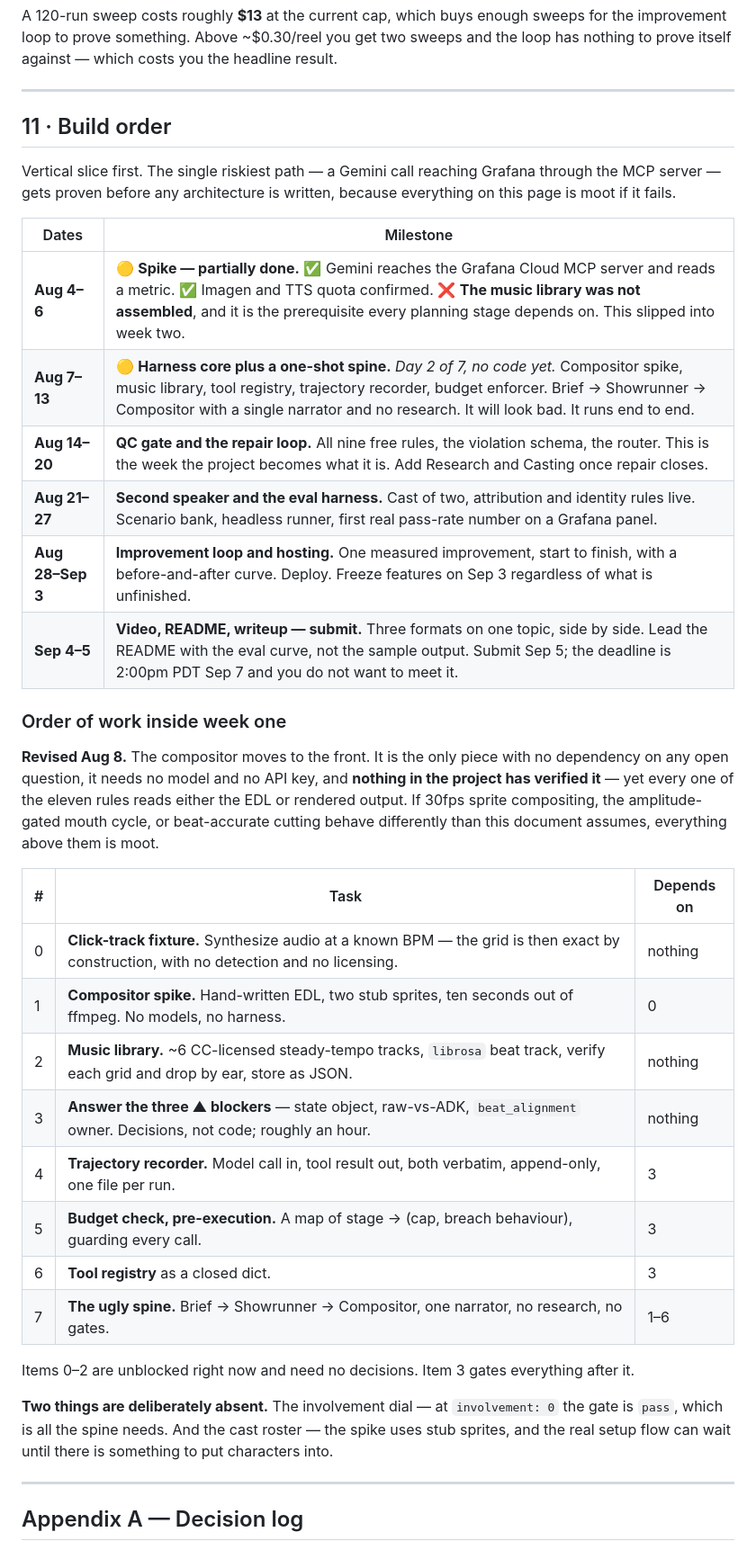
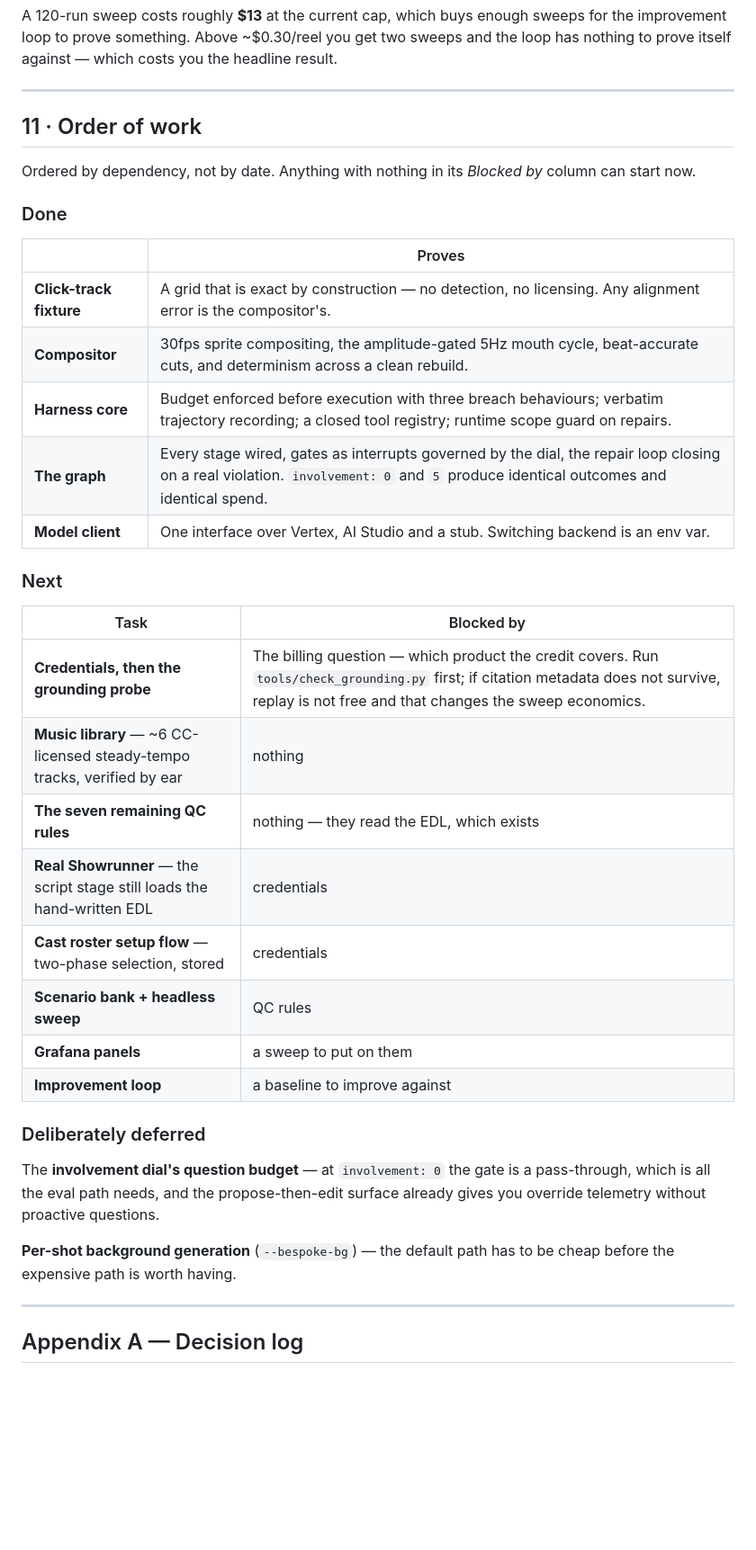
Before and after one commit to ypatodkar/real-agent, a Markdown page: ARCHITECTURE.md, the part around one of its changes. Shown at 90% size. GitHub-like rendering; blank space fills up the shorter version.

```diff
--- a/ARCHITECTURE.md
+++ b/ARCHITECTURE.md
@@ -939,37 +938,38 @@ A 120-run sweep costs roughly **$13** at the current cap, which buys enough swee
 
 ---
 
-## 11 · Build order
+## 11 · Order of work
 
-Vertical slice first. The single riskiest path — a Gemini call reaching Grafana through the MCP server — gets proven before any architecture is written, because everything on this page is moot if it fails.
+Ordered by dependency, not by date. Anything with nothing in its *Blocked by* column can start now.
 
-| Dates | Milestone |
+### Done
+
+| | Proves |
 |---|---|
-| **Aug 4–6** | 🟡 **Spike — partially done.** ✅ Gemini reaches the Grafana Cloud MCP server and reads a metric. ✅ Imagen and TTS quota confirmed. ❌ **The music library was not assembled**, and it is the prerequisite every planning stage depends on. This slipped into week two. |
-| **Aug 7–13** | 🟡 **Harness core plus a one-shot spine.** *Day 2 of 7, no code yet.* Compositor spike, music library, tool registry, trajectory recorder, budget enforcer. Brief → Showrunner → Compositor with a single narrator and no research. It will look bad. It runs end to end. |
-| **Aug 14–20** | **QC gate and the repair loop.** All nine free rules, the violation schema, the router. This is the week the project becomes what it is. Add Research and Casting once repair closes. |
-| **Aug 21–27** | **Second speaker and the eval harness.** Cast of two, attribution and identity rules live. Scenario bank, headless runner, first real pass-rate number on a Grafana panel. |
-| **Aug 28–Sep 3** | **Improvement loop and hosting.** One measured improvement, start to finish, with a before-and-after curve. Deploy. Freeze features on Sep 3 regardless of what is unfinished. |
-| **Sep 4–5** | **Video, README, writeup — submit.** Three formats on one topic, side by side. Lead the README with the eval curve, not the sample output. Submit Sep 5; the deadline is 2:00pm PDT Sep 7 and you do not want to meet it. |
+| **Click-track fixture** | A grid that is exact by construction — no detection, no licensing. Any alignment error is the compositor's. |
+| **Compositor** | 30fps sprite compositing, the amplitude-gated 5Hz mouth cycle, beat-accurate cuts, and determinism across a clean rebuild. |
+| **Harness core** | Budget enforced before execution with three breach behaviours; verbatim trajectory recording; a closed tool registry; runtime scope guard on repairs. |
+| **The graph** | Every stage wired, gates as interrupts governed by the dial, the repair loop closing on a real violation. `involvement: 0` and `5` produce identical outcomes and identical spend. |
+| **Model client** | One interface over Vertex, AI Studio and a stub. Switching backend is an env var. |
 
-### Order of work inside week one
+### Next
 
-**Revised Aug 8.** The compositor moves to the front. It is the only piece with no dependency on any open question, it needs no model and no API key, and **nothing in the project has verified it** — yet every one of the eleven rules reads either the EDL or rendered output. If 30fps sprite compositing, the amplitude-gated mouth cycle, or beat-accurate cutting behave differently than this document assumes, everything above them is moot.
+| Task | Blocked by |
+|---|---|
+| **Credentials, then the grounding probe** | The billing question — which product the credit covers. Run `tools/check_grounding.py` first; if citation metadata does not survive, replay is not free and that changes the sweep economics. |
+| **Music library** — ~6 CC-licensed steady-tempo tracks, verified by ear | nothing |
+| **The seven remaining QC rules** | nothing — they read the EDL, which exists |
+| **Real Showrunner** — the script stage still loads the hand-written EDL | credentials |
+| **Cast roster setup flow** — two-phase selection, stored | credentials |
+| **Scenario bank + headless sweep** | QC rules |
+| **Grafana panels** | a sweep to put on them |
+| **Improvement loop** | a baseline to improve against |
 
-| # | Task | Depends on |
-|---|---|---|
-| 0 | **Click-track fixture.** Synthesize audio at a known BPM — the grid is then exact by construction, with no detection and no licensing. | nothing |
-| 1 | **Compositor spike.** Hand-written EDL, two stub sprites, ten seconds out of ffmpeg. No models, no harness. | 0 |
-| 2 | **Music library.** ~6 CC-licensed steady-tempo tracks, `librosa` beat track, verify each grid and drop by ear, store as JSON. | nothing |
-| 3 | **Answer the three ▲ blockers** — state object, raw-vs-ADK, `beat_alignment` owner. Decisions, not code; roughly an hour. | nothing |
-| 4 | **Trajectory recorder.** Model call in, tool result out, both verbatim, append-only, one file per run. | 3 |
-| 5 | **Budget check, pre-execution.** A map of stage → (cap, breach behaviour), guarding every call. | 3 |
-| 6 | **Tool registry** as a closed dict. | 3 |
-| 7 | **The ugly spine.** Brief → Showrunner → Compositor, one narrator, no research, no gates. | 1–6 |
+### Deliberately deferred
 
-Items 0–2 are unblocked right now and need no decisions. Item 3 gates everything after it.
+The **involvement dial's question budget** — at `involvement: 0` the gate is a pass-through, which is all the eval path needs, and the propose-then-edit surface already gives you override telemetry without proactive questions.
 
-**Two things are deliberately absent.** The involvement dial — at `involvement: 0` the gate is `pass`, which is all the spine needs. And the cast roster — the spike uses stub sprites, and the real setup flow can wait until there is something to put characters into.
+**Per-shot background generation** (`--bespoke-bg`) — the default path has to be cheap before the expensive path is worth having.
 
 ---
 
```
Also changed, not shown: other parts of ARCHITECTURE.md (+14 -15 lines), README.md (+27 -25 lines).
